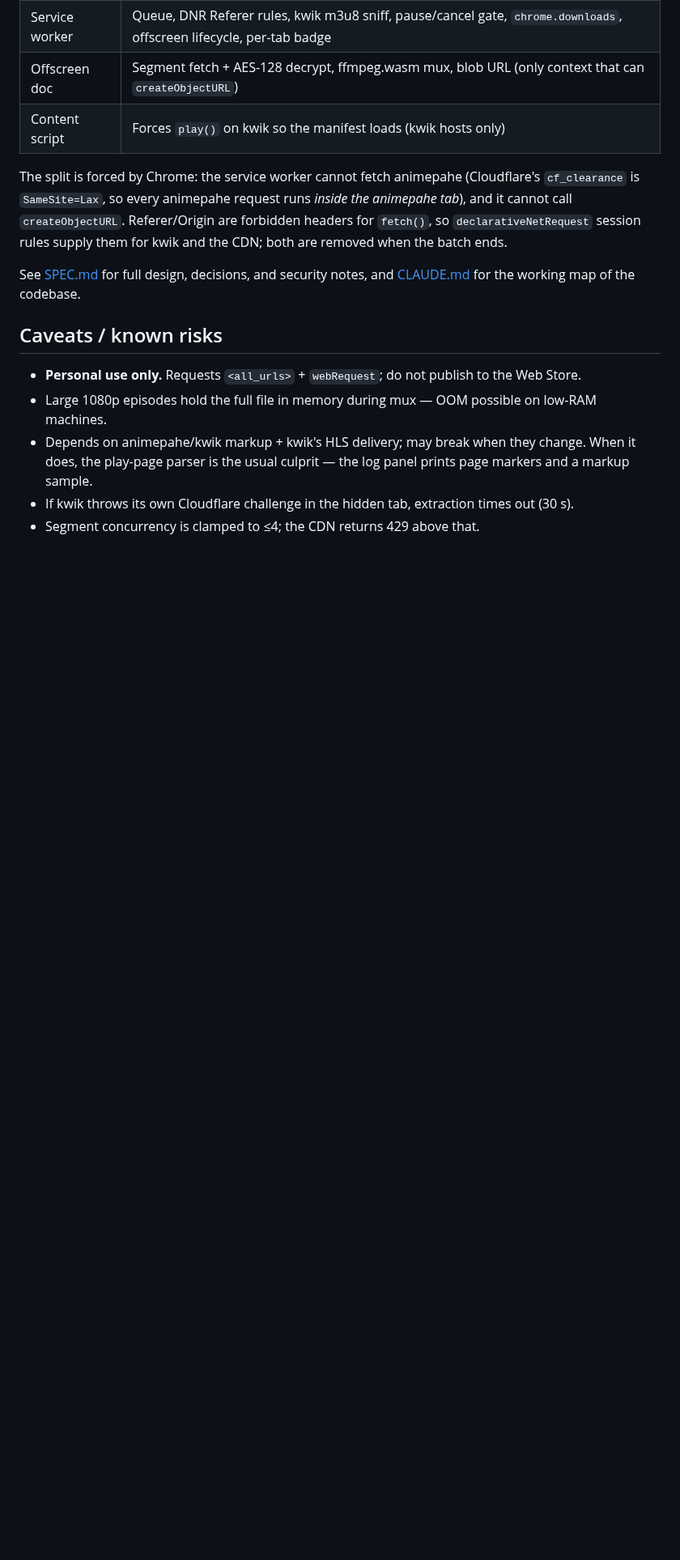
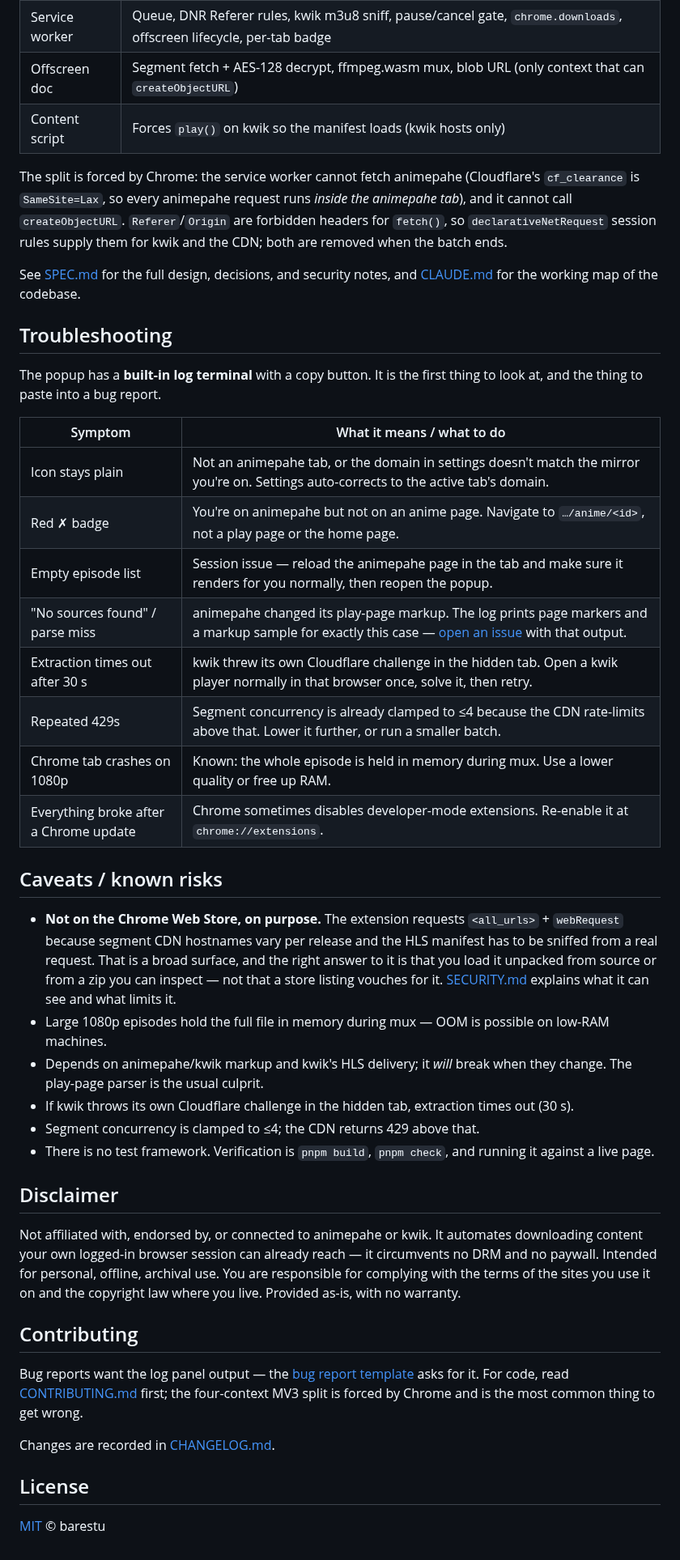
Before and after one commit to barestu/animepahe-browser-dl, a Markdown page: README.md, the part around one of its changes. Shown at 81% size. Drawn GitHub-style; blank space fills up the shorter version.

```diff
--- a/README.md
+++ b/README.md
@@ -81,18 +109,62 @@ tell which build is loaded.
 
 The split is forced by Chrome: the service worker cannot fetch animepahe (Cloudflare's
 `cf_clearance` is `SameSite=Lax`, so every animepahe request runs *inside the animepahe tab*), and
-it cannot call `createObjectURL`. Referer/Origin are forbidden headers for `fetch()`, so
+it cannot call `createObjectURL`. `Referer`/`Origin` are forbidden headers for `fetch()`, so
 `declarativeNetRequest` session rules supply them for kwik and the CDN; both are removed when the
 batch ends.
 
-See [SPEC.md](./SPEC.md) for full design, decisions, and security notes, and
-[CLAUDE.md](./CLAUDE.md) for the working map of the codebase.
+See [SPEC.md](SPEC.md) for the full design, decisions, and security notes, and
+[CLAUDE.md](CLAUDE.md) for the working map of the codebase.
+
+## Troubleshooting
+
+The popup has a **built-in log terminal** with a copy button. It is the first thing to look at, and
+the thing to paste into a bug report.
+
+| Symptom | What it means / what to do |
+|---|---|
+| Icon stays plain | Not an animepahe tab, or the domain in settings doesn't match the mirror you're on. Settings auto-corrects to the active tab's domain. |
+| Red ✗ badge | You're on animepahe but not on an anime page. Navigate to `…/anime/<id>`, not a play page or the home page. |
+| Empty episode list | Session issue — reload the animepahe page in the tab and make sure it renders for you normally, then reopen the popup. |
+| "No sources found" / parse miss | animepahe changed its play-page markup. The log prints page markers and a markup sample for exactly this case — [open an issue](https://github.com/barestu/animepahe-browser-dl/issues/new?template=bug_report.yml) with that output. |
+| Extraction times out after 30 s | kwik threw its own Cloudflare challenge in the hidden tab. Open a kwik player normally in that browser once, solve it, then retry. |
+| Repeated 429s | Segment concurrency is already clamped to ≤4 because the CDN rate-limits above that. Lower it further, or run a smaller batch. |
+| Chrome tab crashes on 1080p | Known: the whole episode is held in memory during mux. Use a lower quality or free up RAM. |
+| Everything broke after a Chrome update | Chrome sometimes disables developer-mode extensions. Re-enable it at `chrome://extensions`. |
 
 ## Caveats / known risks
 
-- **Personal use only.** Requests `<all_urls>` + `webRequest`; do not publish to the Web Store.
-- Large 1080p episodes hold the full file in memory during mux — OOM possible on low-RAM machines.
-- Depends on animepahe/kwik markup + kwik's HLS delivery; may break when they change. When it does,
-  the play-page parser is the usual culprit — the log panel prints page markers and a markup sample.
+- **Not on the Chrome Web Store, on purpose.** The extension requests `<all_urls>` + `webRequest`
+  because segment CDN hostnames vary per release and the HLS manifest has to be sniffed from a real
+  request. That is a broad surface, and the right answer to it is that you load it unpacked from
+  source or from a zip you can inspect — not that a store listing vouches for it.
+  [SECURITY.md](SECURITY.md) explains what it can see and what limits it.
+- Large 1080p episodes hold the full file in memory during mux — OOM is possible on low-RAM
+  machines.
+- Depends on animepahe/kwik markup and kwik's HLS delivery; it *will* break when they change. The
+  play-page parser is the usual culprit.
 - If kwik throws its own Cloudflare challenge in the hidden tab, extraction times out (30 s).
 - Segment concurrency is clamped to ≤4; the CDN returns 429 above that.
+- There is no test framework. Verification is `pnpm build`, `pnpm check`, and running it against a
+  live page.
+
+## Disclaimer
+
+Not affiliated with, endorsed by, or connected to animepahe or kwik. It automates downloading
+content your own logged-in browser session can already reach — it circumvents no DRM and no
+paywall. Intended for personal, offline, archival use. You are responsible for complying with the
+terms of the sites you use it on and the copyright law where you live. Provided as-is, with no
+warranty.
+
+## Contributing
+
+Bug reports want the log panel output — the
+[bug report template](https://github.com/barestu/animepahe-browser-dl/issues/new?template=bug_report.yml)
+asks for it. For code, read [CONTRIBUTING.md](CONTRIBUTING.md) first; the four-context MV3 split is
+forced by Chrome and is the most common thing to get wrong.
+
+Changes are recorded in [CHANGELOG.md](CHANGELOG.md).
+
+## License
+
+[MIT](LICENSE) © barestu
```
Also changed, not shown: other parts of README.md (+81 -53 lines), .github/pull_request_template.md (added, +25 -0 lines), CHANGELOG.md (added, +51 -0 lines), CLAUDE.md (+12 -2 lines), CONTRIBUTING.md (added, +106 -0 lines), SECURITY.md (added, +52 -0 lines), docs/screenshots/README.md (added, +25 -0 lines), docs/screenshots/popup.png (added), 12 other files.
